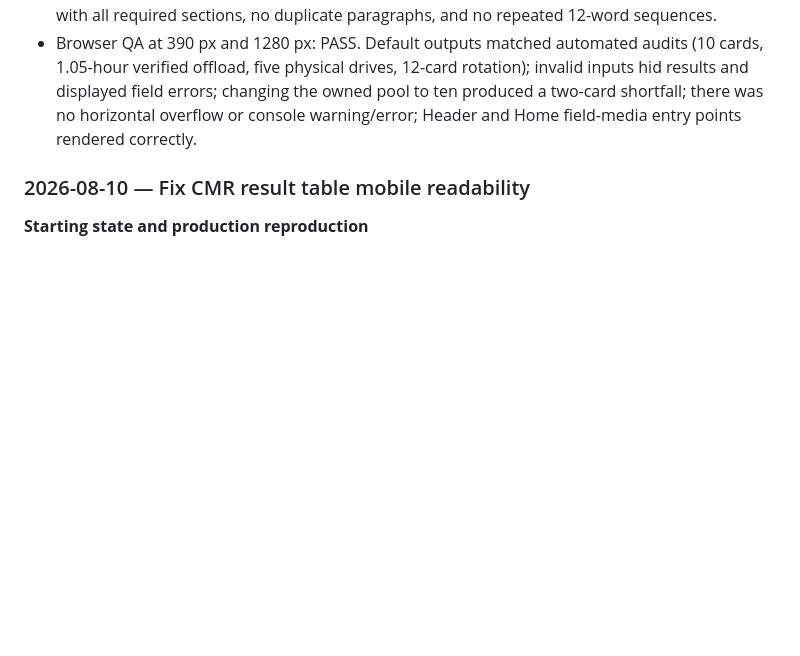
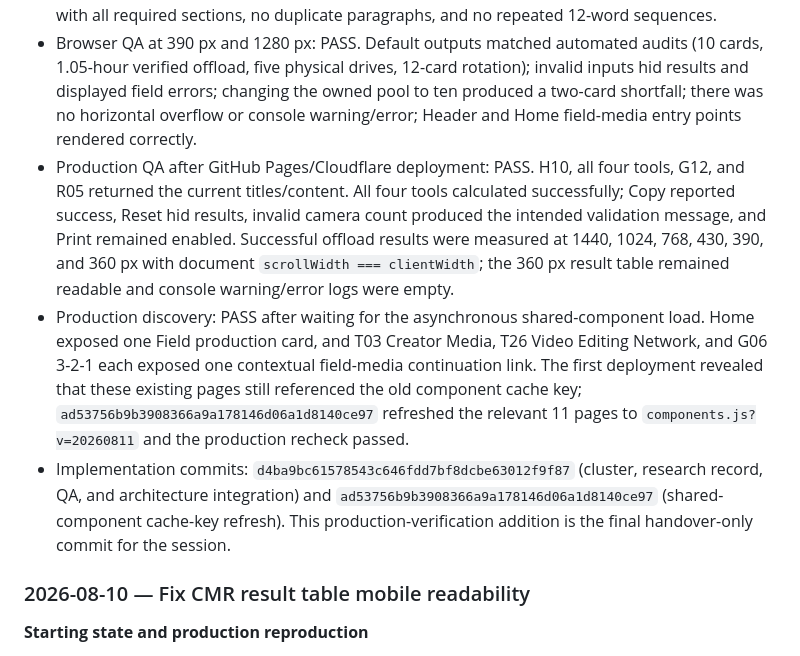
Before and after one commit to canghun13/datastoragelab, a Markdown page: handover.md, the part around the change. Rendered like a GitHub page; blank space fills up the shorter version.

Commit message:
Record field media production verification

```diff
--- a/handover.md
+++ b/handover.md
@@ -394,6 +394,9 @@ Add new entries at the top.
 - `tools/qa.mjs`: PASS for all 78 public pages, metadata, canonicals, links, sitemap, GA4, JSON-LD, JavaScript syntax, and calculation regressions.
 - `tools/content-qa.mjs`: PASS; 42 tool guides retain a 503-word minimum and 709.2-word average with all required sections, no duplicate paragraphs, and no repeated 12-word sequences.
 - Browser QA at 390 px and 1280 px: PASS. Default outputs matched automated audits (10 cards, 1.05-hour verified offload, five physical drives, 12-card rotation); invalid inputs hid results and displayed field errors; changing the owned pool to ten produced a two-card shortfall; there was no horizontal overflow or console warning/error; Header and Home field-media entry points rendered correctly.
+- Production QA after GitHub Pages/Cloudflare deployment: PASS. H10, all four tools, G12, and R05 returned the current titles/content. All four tools calculated successfully; Copy reported success, Reset hid results, invalid camera count produced the intended validation message, and Print remained enabled. Successful offload results were measured at 1440, 1024, 768, 430, 390, and 360 px with document `scrollWidth === clientWidth`; the 360 px result table remained readable and console warning/error logs were empty.
+- Production discovery: PASS after waiting for the asynchronous shared-component load. Home exposed one Field production card, and T03 Creator Media, T26 Video Editing Network, and G06 3-2-1 each exposed one contextual field-media continuation link. The first deployment revealed that these existing pages still referenced the old component cache key; `ad53756b9b3908366a9a178146d06a1d8140ce97` refreshed the relevant 11 pages to `components.js?v=20260811` and the production recheck passed.
+- Implementation commits: `d4ba9bc61578543c646fdd7bf8dcbe63012f9f87` (cluster, research record, QA, and architecture integration) and `ad53756b9b3908366a9a178146d06a1d8140ce97` (shared-component cache-key refresh). This production-verification addition is the final handover-only commit for the session.
 
 ### 2026-08-10 — Fix CMR result table mobile readability
 
```
